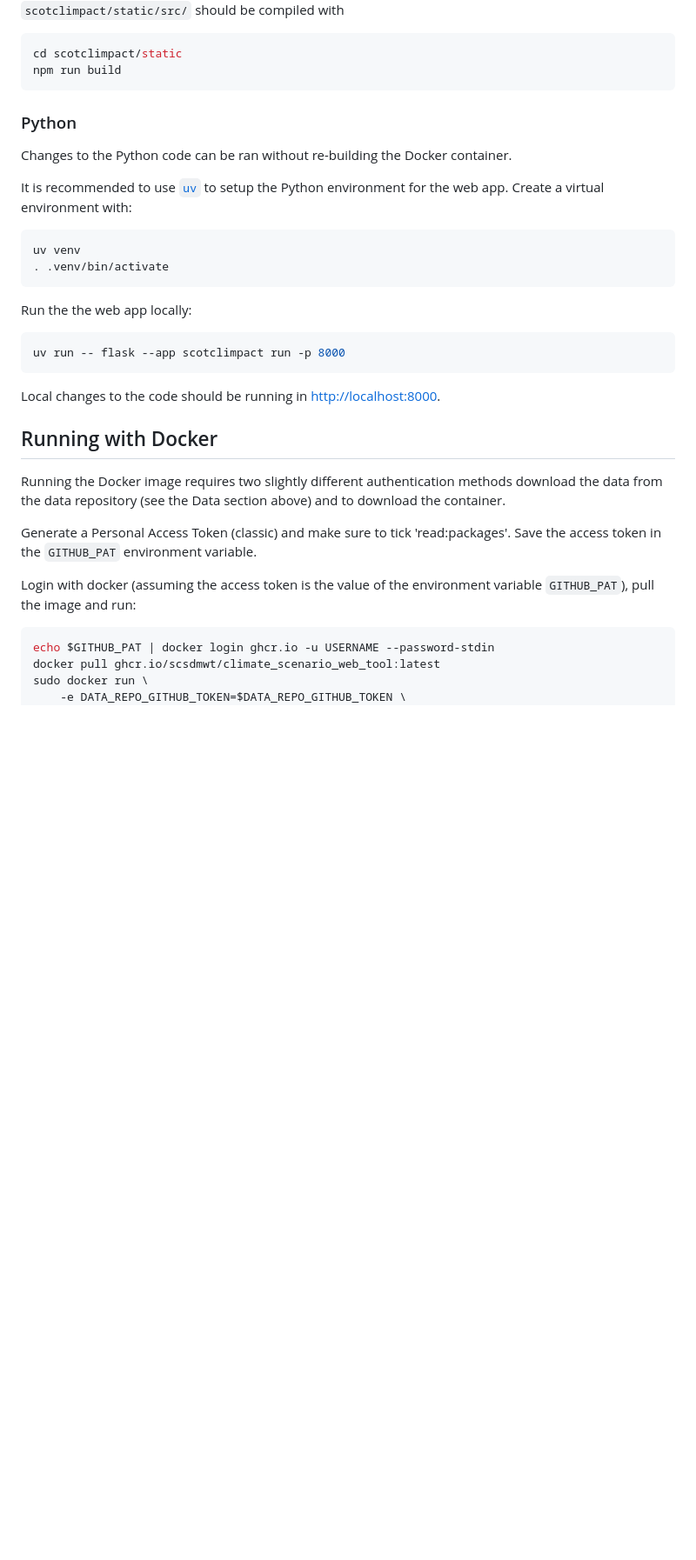
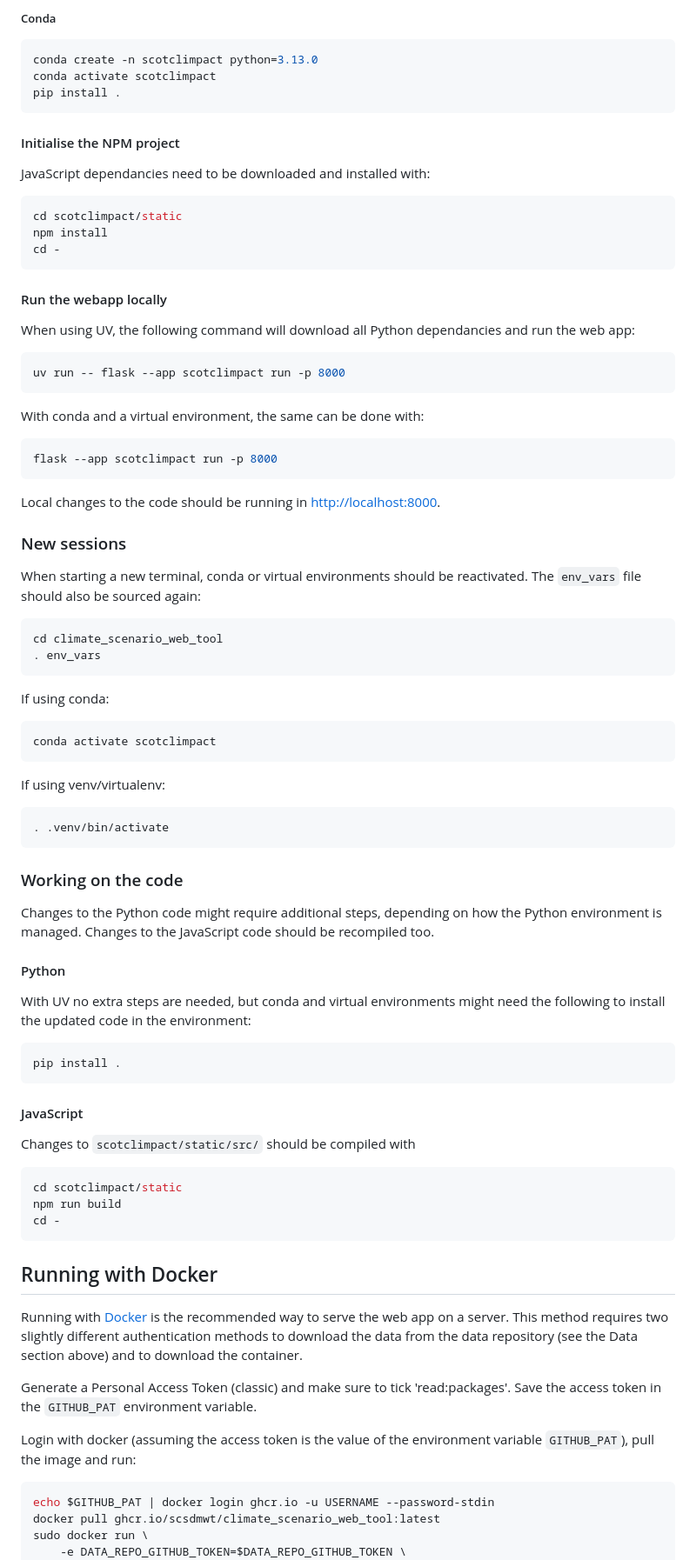
Before and after one commit to SCSDMWT/climate_scenario_web_tool, a Markdown page: README.md, the part around one of its changes. Shown at 87% size. GitHub-like rendering; blank space fills up the shorter version.

````diff
--- a/README.md
+++ b/README.md
@@ -53,30 +109,78 @@ Javascript dependencies are managed in an `npm` project in `scotclimpact/static`
+##### Conda
+
+```bash
+conda create -n scotclimpact python=3.13.0
+conda activate scotclimpact
+pip install .
+```
+
+
+#### Initialise the NPM project
+
+JavaScript dependancies need to be downloaded and installed with:
+```bash
+cd scotclimpact/static
+npm install
+cd -
+```
+
+#### Run the webapp locally
+
+When using UV, the following command will download all Python dependancies and run the web app:
+```bash
+uv run -- flask --app scotclimpact run -p 8000
+```
+
+With conda and a virtual environment, the same can be done with:
+```bash
+flask --app scotclimpact run -p 8000
+```
+
+Local changes to the code should be running in [http://localhost:8000](http://localhost:8000).
+
+### New sessions
+
+When starting a new terminal, conda or virtual environments should be reactivated.
+The `env_vars` file should also be sourced again:
+```bash
+cd climate_scenario_web_tool
+. env_vars
+```
+If using conda:
+```bash
+conda activate scotclimpact
+```
+If using venv/virtualenv:
+```bash
+. .venv/bin/activate
+```
+
+### Working on the code
+
+Changes to the Python code might require additional steps, depending on how the Python environment
+is managed. Changes to the JavaScript code should be recompiled too.
+
+#### Python
+
+With UV no extra steps are needed, but conda and virtual environments might need the following to
+install the updated code in the environment:
+```
+pip install .
+```
+
+#### JavaScript
+
 Changes to `scotclimpact/static/src/` should be compiled with
 ```bash
 cd scotclimpact/static
 npm run build
+cd -
 ```
-
-### Python
-
-Changes to the Python code can be ran without re-building the Docker container.
-
-It is recommended to use [`uv`](https://docs.astral.sh/uv) to setup the Python environment for the web app.
-Create a virtual environment with:
-```bash
-uv venv
-. .venv/bin/activate
-```
-
-Run the the web app locally:
-```bash
-uv run -- flask --app scotclimpact run -p 8000
-```
-
-Local changes to the code should be running in [http://localhost:8000](http://localhost:8000).
 
 ## Running with Docker
 
-Running the Docker image requires two slightly different authentication methods
+Running with [Docker](https://www.docker.com/) is the recommended way to serve the web app on a server.
+This method requires two slightly different authentication methods to
 download the data from the data repository (see the Data section above) and
 to download the container.
 
@@ -84,7 +188,7 @@ Generate a Personal Access Token (classic) and make sure to tick 'read:packages'
 Save the access token in the `GITHUB_PAT` environment variable.
 
 Login with docker (assuming the access token is the value of the environment variable `GITHUB_PAT`), pull the image and run:
-```console
+```bash
 echo $GITHUB_PAT | docker login ghcr.io -u USERNAME --password-stdin
 docker pull ghcr.io/scsdmwt/climate_scenario_web_tool:latest
 sudo docker run \
````
Also changed, not shown: other parts of README.md (+65 -9 lines).
